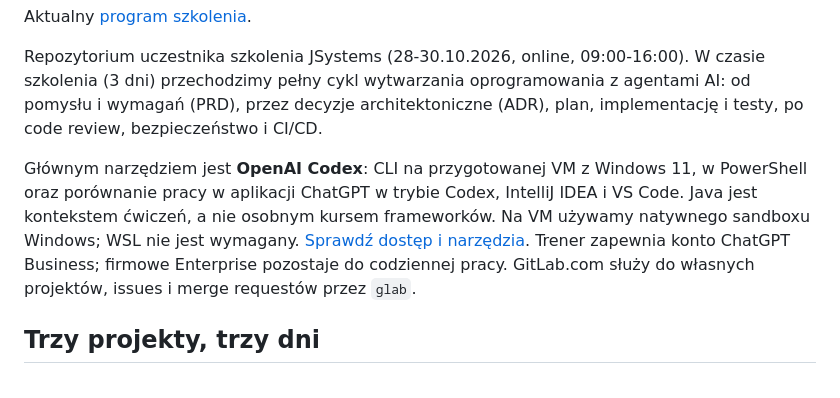
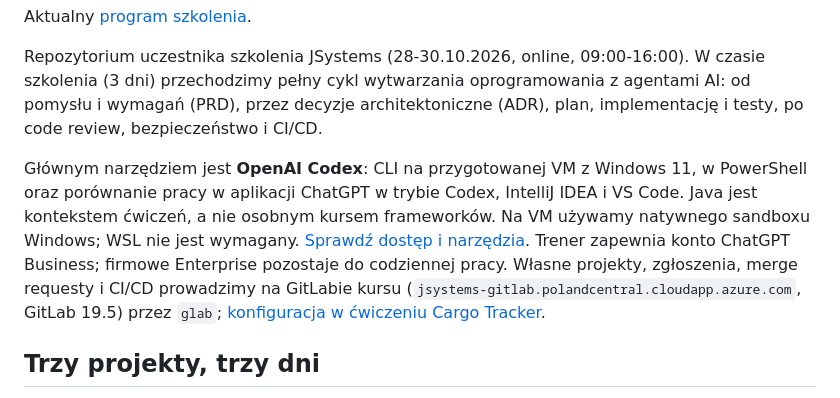
Before and after one commit to LucasMatuszewski/jsystems-codex-java-2026-10, a Markdown page: README.md, the part around the change. GitHub-like rendering.

```diff
--- a/README.md
+++ b/README.md
@@ -11,7 +11,7 @@ Aktualny [program szkolenia](course-materials/course-agenda.md).
 
 Repozytorium uczestnika szkolenia JSystems (28-30.10.2026, online, 09:00-16:00). W czasie szkolenia (3 dni) przechodzimy pełny cykl wytwarzania oprogramowania z agentami AI: od pomysłu i wymagań (PRD), przez decyzje architektoniczne (ADR), plan, implementację i testy, po code review, bezpieczeństwo i CI/CD.
 
-Głównym narzędziem jest **OpenAI Codex**: CLI na przygotowanej VM z Windows 11, w PowerShell oraz porównanie pracy w aplikacji ChatGPT w trybie Codex, IntelliJ IDEA i VS Code. Java jest kontekstem ćwiczeń, a nie osobnym kursem frameworków. Na VM używamy natywnego sandboxu Windows; WSL nie jest wymagany. [Sprawdź dostęp i narzędzia](https://devpowers.com/szkolenia/jsystems/codex-java-2026-10/preflight.html). Trener zapewnia konto ChatGPT Business; firmowe Enterprise pozostaje do codziennej pracy. GitLab.com służy do własnych projektów, issues i merge requestów przez `glab`.
+Głównym narzędziem jest **OpenAI Codex**: CLI na przygotowanej VM z Windows 11, w PowerShell oraz porównanie pracy w aplikacji ChatGPT w trybie Codex, IntelliJ IDEA i VS Code. Java jest kontekstem ćwiczeń, a nie osobnym kursem frameworków. Na VM używamy natywnego sandboxu Windows; WSL nie jest wymagany. [Sprawdź dostęp i narzędzia](https://devpowers.com/szkolenia/jsystems/codex-java-2026-10/preflight.html). Trener zapewnia konto ChatGPT Business; firmowe Enterprise pozostaje do codziennej pracy. Własne projekty, zgłoszenia, merge requesty i CI/CD prowadzimy na GitLabie kursu (`jsystems-gitlab.polandcentral.cloudapp.azure.com`, GitLab 19.5) przez `glab`; [konfiguracja w ćwiczeniu Cargo Tracker](course-materials/exercises/cargo-tracker.md).
 
 ## Trzy projekty, trzy dni
 
```
Also changed, not shown: AGENTS.md (+1 -1 lines), course-materials/exercises/cargo-tracker.md (+24 -6 lines).
